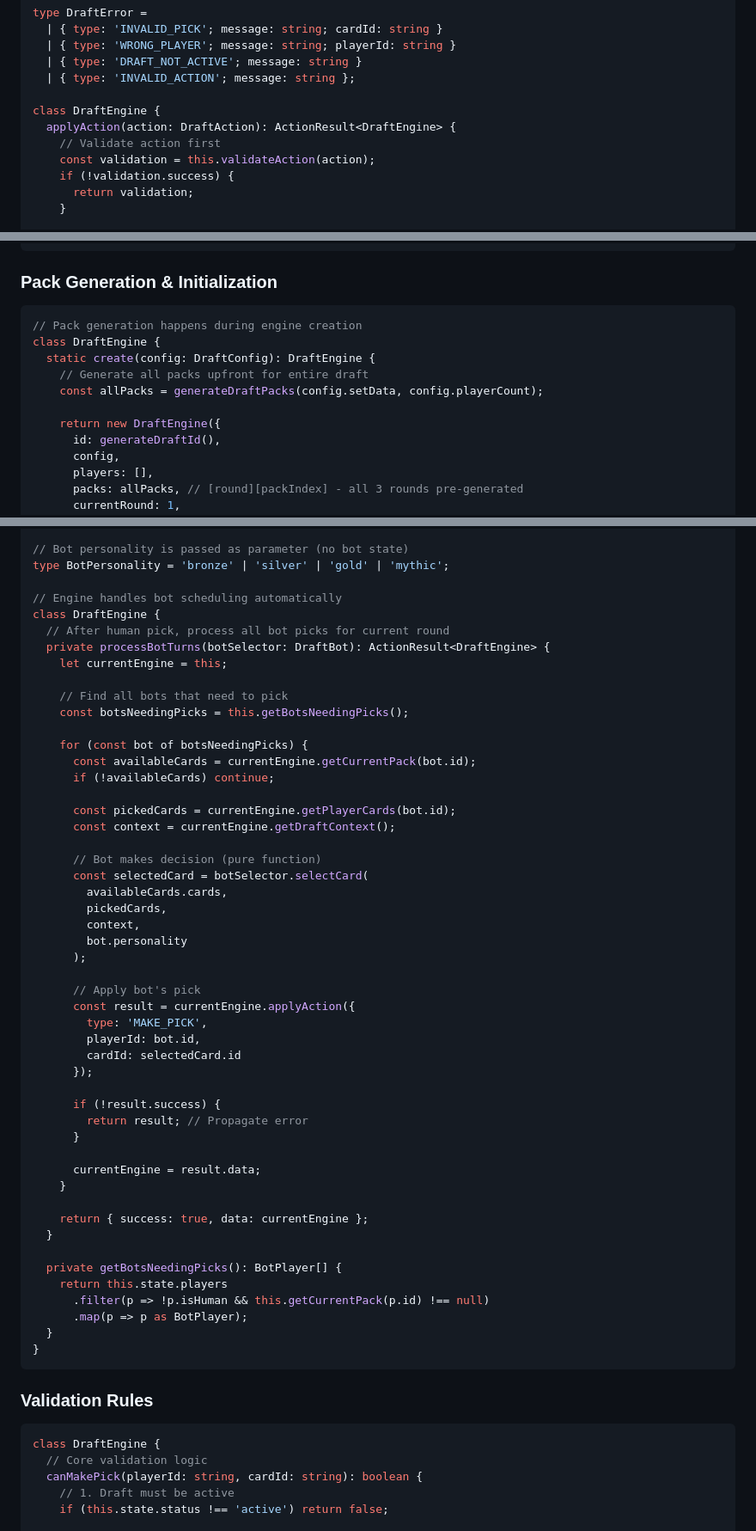
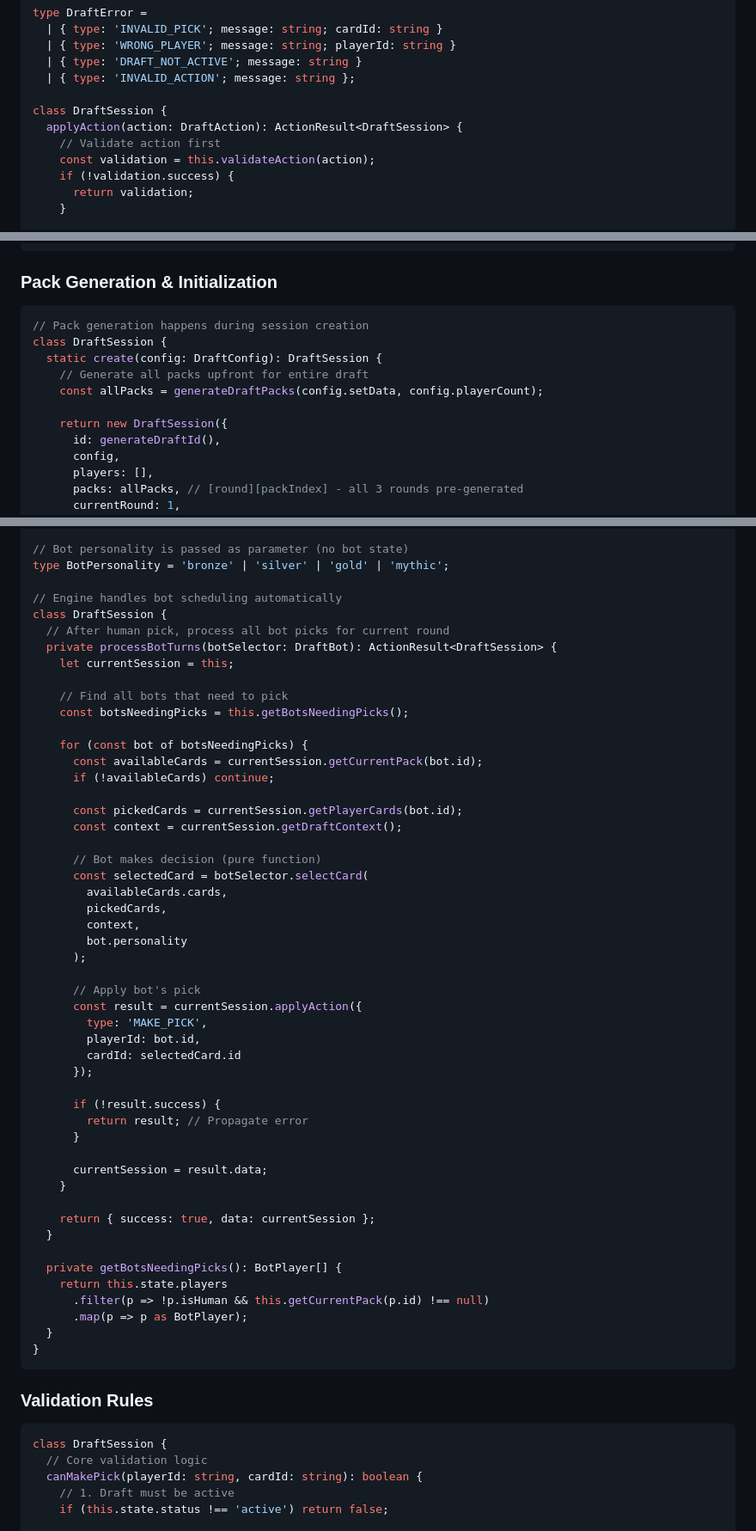
Before and after one commit to cybermelons/flashdraft, a Markdown page: docs/prime/working-plan.md, 3 parts joined by grey strips. Shown at 86% size. Drawn GitHub-style.

````diff
--- a/docs/prime/working-plan.md
+++ b/docs/prime/working-plan.md
@@ -101,8 +101,8 @@ type DraftError =
   | { type: 'DRAFT_NOT_ACTIVE'; message: string }
   | { type: 'INVALID_ACTION'; message: string };
 
-class DraftEngine {
-  applyAction(action: DraftAction): ActionResult<DraftEngine> {
+class DraftSession {
+  applyAction(action: DraftAction): ActionResult<DraftSession> {
     // Validate action first
     const validation = this.validateAction(action);
     if (!validation.success) {
@@ -134,13 +134,13 @@ class DraftEngine {
 ### Pack Generation & Initialization
 
 ```typescript
-// Pack generation happens during engine creation
-class DraftEngine {
-  static create(config: DraftConfig): DraftEngine {
+// Pack generation happens during session creation
+class DraftSession {
+  static create(config: DraftConfig): DraftSession {
     // Generate all packs upfront for entire draft
     const allPacks = generateDraftPacks(config.setData, config.playerCount);
 
-    return new DraftEngine({
+    return new DraftSession({
       id: generateDraftId(),
       config,
       players: [],
@@ -187,20 +187,20 @@ interface DraftBot {
 type BotPersonality = 'bronze' | 'silver' | 'gold' | 'mythic';
 
 // Engine handles bot scheduling automatically
-class DraftEngine {
+class DraftSession {
   // After human pick, process all bot picks for current round
-  private processBotTurns(botSelector: DraftBot): ActionResult<DraftEngine> {
-    let currentEngine = this;
+  private processBotTurns(botSelector: DraftBot): ActionResult<DraftSession> {
+    let currentSession = this;
 
     // Find all bots that need to pick
     const botsNeedingPicks = this.getBotsNeedingPicks();
 
     for (const bot of botsNeedingPicks) {
-      const availableCards = currentEngine.getCurrentPack(bot.id);
+      const availableCards = currentSession.getCurrentPack(bot.id);
       if (!availableCards) continue;
 
-      const pickedCards = currentEngine.getPlayerCards(bot.id);
-      const context = currentEngine.getDraftContext();
+      const pickedCards = currentSession.getPlayerCards(bot.id);
+      const context = currentSession.getDraftContext();
 
       // Bot makes decision (pure function)
       const selectedCard = botSelector.selectCard(
@@ -211,7 +211,7 @@ class DraftEngine {
       );
 
       // Apply bot's pick
-      const result = currentEngine.applyAction({
+      const result = currentSession.applyAction({
         type: 'MAKE_PICK',
         playerId: bot.id,
         cardId: selectedCard.id
@@ -221,10 +221,10 @@ class DraftEngine {
         return result; // Propagate error
       }
 
-      currentEngine = result.data;
+      currentSession = result.data;
     }
 
-    return { success: true, data: currentEngine };
+    return { success: true, data: currentSession };
   }
 
   private getBotsNeedingPicks(): BotPlayer[] {
@@ -238,7 +238,7 @@ class DraftEngine {
 ### Validation Rules
 
 ```typescript
-class DraftEngine {
+class DraftSession {
   // Core validation logic
   canMakePick(playerId: string, cardId: string): boolean {
     // 1. Draft must be active
````
Also changed, not shown: other parts of docs/prime/working-plan.md (+17 -17 lines).
